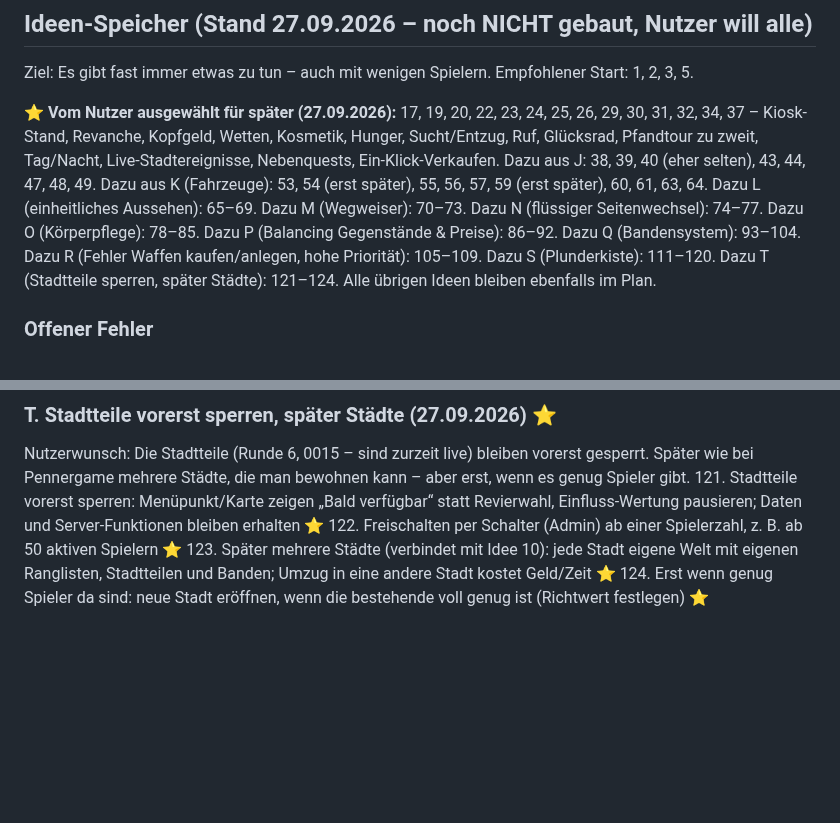
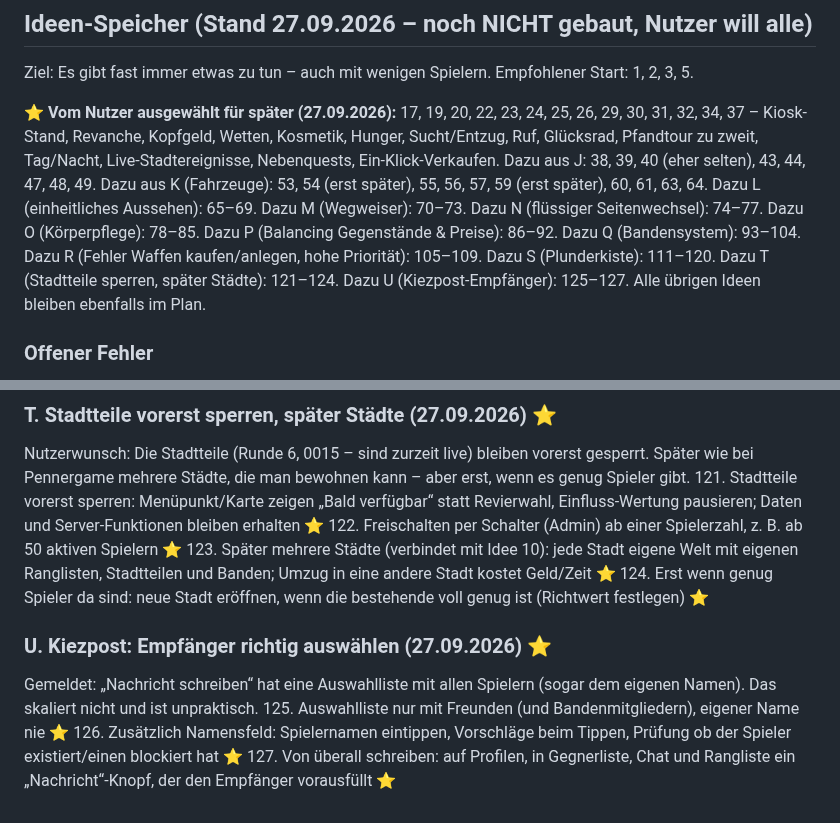
Before and after one commit to JeyJunior12/browsergame-prototyp, a Markdown page: ROADMAP.md, 2 parts joined by grey strips. Drawn GitHub-style; blank space fills up the shorter version.

Commit message:
Plan: Kiezpost-Empfaenger nur Freunde oder per Name (125-127)
Co-Authored-By: Claude Opus 5.5 <noreply@anthropic.com>
Claude-Session: https://claude.ai/code/session_013EN6wuGoetnXMqW7g2MYpC

```diff
--- a/ROADMAP.md
+++ b/ROADMAP.md
@@ -60,7 +60,7 @@ GitHub push ──▶ Action: Tests (Postgres) ──▶ Migration live in Supab
 
 Ziel: Es gibt fast immer etwas zu tun – auch mit wenigen Spielern. Empfohlener Start: 1, 2, 3, 5.
 
-**⭐ Vom Nutzer ausgewählt für später (27.09.2026):** 17, 19, 20, 22, 23, 24, 25, 26, 29, 30, 31, 32, 34, 37 – Kiosk-Stand, Revanche, Kopfgeld, Wetten, Kosmetik, Hunger, Sucht/Entzug, Ruf, Glücksrad, Pfandtour zu zweit, Tag/Nacht, Live-Stadtereignisse, Nebenquests, Ein-Klick-Verkaufen. Dazu aus J: 38, 39, 40 (eher selten), 43, 44, 47, 48, 49. Dazu aus K (Fahrzeuge): 53, 54 (erst später), 55, 56, 57, 59 (erst später), 60, 61, 63, 64. Dazu L (einheitliches Aussehen): 65–69. Dazu M (Wegweiser): 70–73. Dazu N (flüssiger Seitenwechsel): 74–77. Dazu O (Körperpflege): 78–85. Dazu P (Balancing Gegenstände & Preise): 86–92. Dazu Q (Bandensystem): 93–104. Dazu R (Fehler Waffen kaufen/anlegen, hohe Priorität): 105–109. Dazu S (Plunderkiste): 111–120. Dazu T (Stadtteile sperren, später Städte): 121–124. Alle übrigen Ideen bleiben ebenfalls im Plan.
+**⭐ Vom Nutzer ausgewählt für später (27.09.2026):** 17, 19, 20, 22, 23, 24, 25, 26, 29, 30, 31, 32, 34, 37 – Kiosk-Stand, Revanche, Kopfgeld, Wetten, Kosmetik, Hunger, Sucht/Entzug, Ruf, Glücksrad, Pfandtour zu zweit, Tag/Nacht, Live-Stadtereignisse, Nebenquests, Ein-Klick-Verkaufen. Dazu aus J: 38, 39, 40 (eher selten), 43, 44, 47, 48, 49. Dazu aus K (Fahrzeuge): 53, 54 (erst später), 55, 56, 57, 59 (erst später), 60, 61, 63, 64. Dazu L (einheitliches Aussehen): 65–69. Dazu M (Wegweiser): 70–73. Dazu N (flüssiger Seitenwechsel): 74–77. Dazu O (Körperpflege): 78–85. Dazu P (Balancing Gegenstände & Preise): 86–92. Dazu Q (Bandensystem): 93–104. Dazu R (Fehler Waffen kaufen/anlegen, hohe Priorität): 105–109. Dazu S (Plunderkiste): 111–120. Dazu T (Stadtteile sperren, später Städte): 121–124. Dazu U (Kiezpost-Empfänger): 125–127. Alle übrigen Ideen bleiben ebenfalls im Plan.
 
 ### Offener Fehler
 - Seite scrollt nach 10–15 s ohne Eingabe nach oben (trotz Fix in PR #27; Ursache noch nicht gefunden, Nutzer hat Suche vertagt). Vermutung: Neuzeichnen einer Seite macht sie kurz kürzer. Test-Skizze: alle Seiten 20 s warten, `scrollTo`/`scrollIntoView`/`focus` mitprotokollieren.
@@ -245,3 +245,9 @@ Nutzerwunsch: Die Stadtteile (Runde 6, 0015 – sind zurzeit live) bleiben vorer
 122. Freischalten per Schalter (Admin) ab einer Spielerzahl, z. B. ab 50 aktiven Spielern ⭐
 123. Später mehrere Städte (verbindet mit Idee 10): jede Stadt eigene Welt mit eigenen Ranglisten, Stadtteilen und Banden; Umzug in eine andere Stadt kostet Geld/Zeit ⭐
 124. Erst wenn genug Spieler da sind: neue Stadt eröffnen, wenn die bestehende voll genug ist (Richtwert festlegen) ⭐
+
+### U. Kiezpost: Empfänger richtig auswählen (27.09.2026) ⭐
+Gemeldet: „Nachricht schreiben“ hat eine Auswahlliste mit allen Spielern (sogar dem eigenen Namen). Das skaliert nicht und ist unpraktisch.
+125. Auswahlliste nur mit Freunden (und Bandenmitgliedern), eigener Name nie ⭐
+126. Zusätzlich Namensfeld: Spielernamen eintippen, Vorschläge beim Tippen, Prüfung ob der Spieler existiert/einen blockiert hat ⭐
+127. Von überall schreiben: auf Profilen, in Gegnerliste, Chat und Rangliste ein „Nachricht“-Knopf, der den Empfänger vorausfüllt ⭐
```
